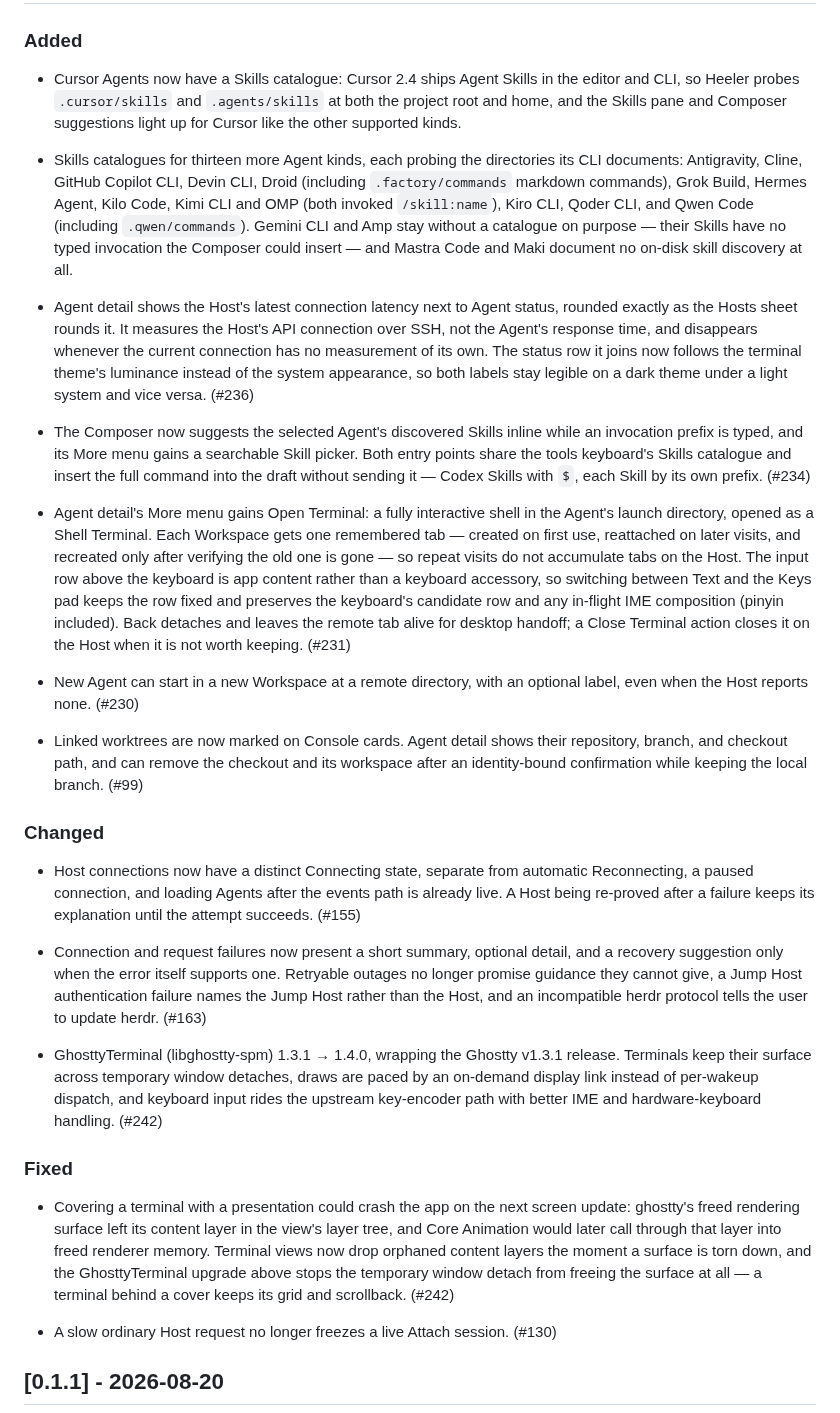
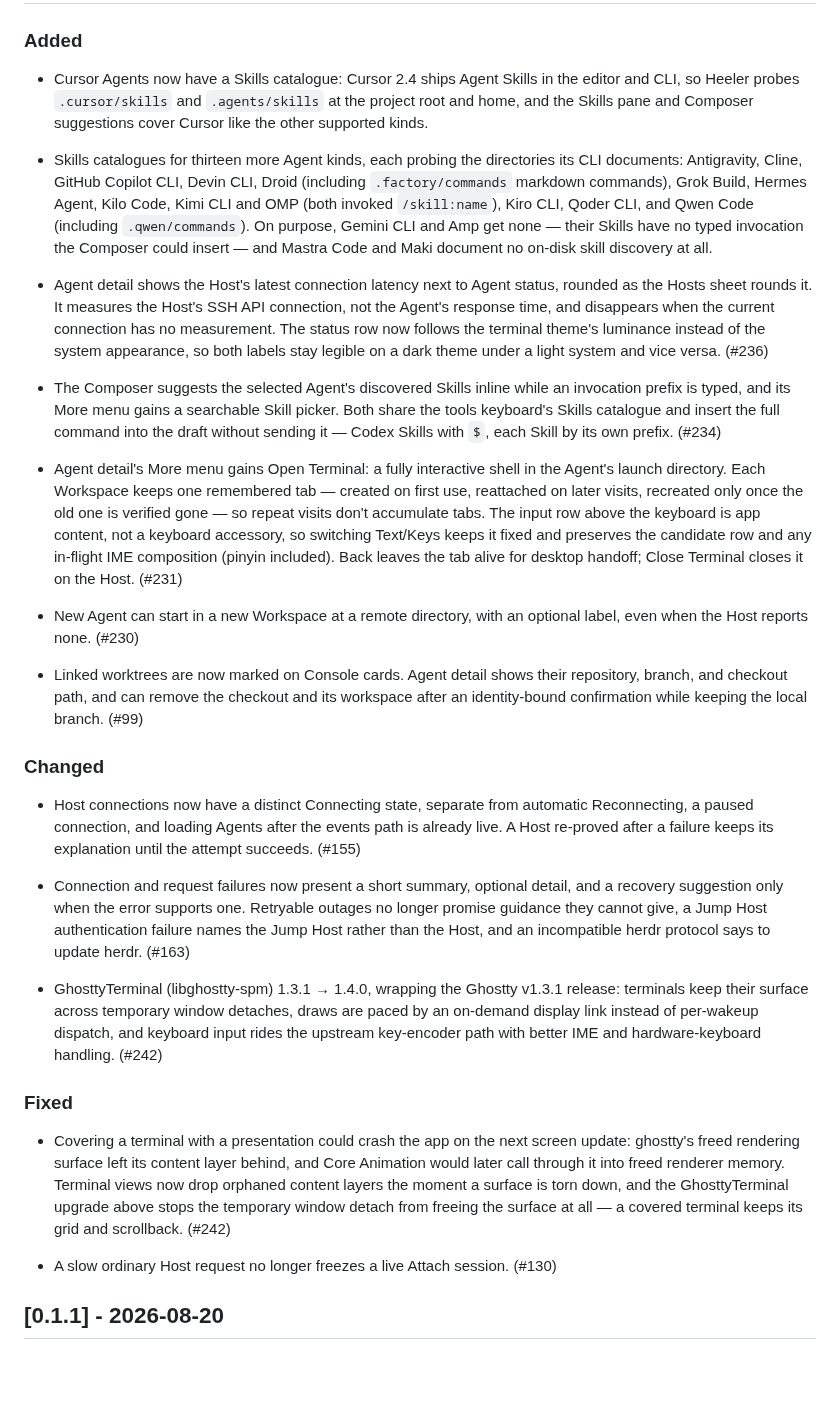
Before and after one commit to ZingerLittleBee/Heeler, a Markdown page: CHANGELOG.md, the part around the change. GitHub-like rendering; blank space fills up the shorter version.

Commit message:
docs: tighten unreleased changelog wording

```diff
--- a/CHANGELOG.md
+++ b/CHANGELOG.md
@@ -11,44 +11,40 @@ Entries reference the issue that motivated them.
 
 - Cursor Agents now have a Skills catalogue: Cursor 2.4 ships Agent Skills
   in the editor and CLI, so Heeler probes `.cursor/skills` and
-  `.agents/skills` at both the project root and home, and the Skills pane
-  and Composer suggestions light up for Cursor like the other supported
-  kinds.
+  `.agents/skills` at the project root and home, and the Skills pane and
+  Composer suggestions cover Cursor like the other supported kinds.
 
 - Skills catalogues for thirteen more Agent kinds, each probing the
   directories its CLI documents: Antigravity, Cline, GitHub Copilot CLI,
   Devin CLI, Droid (including `.factory/commands` markdown commands), Grok
   Build, Hermes Agent, Kilo Code, Kimi CLI and OMP (both invoked
   `/skill:name`), Kiro CLI, Qoder CLI, and Qwen Code (including
-  `.qwen/commands`). Gemini CLI and Amp stay without a catalogue on
-  purpose — their Skills have no typed invocation the Composer could
-  insert — and Mastra Code and Maki document no on-disk skill discovery
-  at all.
+  `.qwen/commands`). On purpose, Gemini CLI and Amp get none — their Skills
+  have no typed invocation the Composer could insert — and Mastra Code and
+  Maki document no on-disk skill discovery at all.
 
 - Agent detail shows the Host's latest connection latency next to Agent
-  status, rounded exactly as the Hosts sheet rounds it. It measures the Host's
-  API connection over SSH, not the Agent's response time, and disappears
-  whenever the current connection has no measurement of its own. The status
-  row it joins now follows the terminal theme's luminance instead of the
-  system appearance, so both labels stay legible on a dark theme under a
-  light system and vice versa. (#236)
+  status, rounded as the Hosts sheet rounds it. It measures the Host's SSH
+  API connection, not the Agent's response time, and disappears when the
+  current connection has no measurement. The status row now follows the
+  terminal theme's luminance instead of the system appearance, so both
+  labels stay legible on a dark theme under a light system and vice
+  versa. (#236)
 
-- The Composer now suggests the selected Agent's discovered Skills inline
-  while an invocation prefix is typed, and its More menu gains a searchable
-  Skill picker. Both entry points share the tools keyboard's Skills
-  catalogue and insert the full command into the draft without sending it —
-  Codex Skills with `$`, each Skill by its own prefix. (#234)
+- The Composer suggests the selected Agent's discovered Skills inline while
+  an invocation prefix is typed, and its More menu gains a searchable Skill
+  picker. Both share the tools keyboard's Skills catalogue and insert the
+  full command into the draft without sending it — Codex Skills with `$`,
+  each Skill by its own prefix. (#234)
 
 - Agent detail's More menu gains Open Terminal: a fully interactive shell in
-  the Agent's launch directory, opened as a Shell Terminal. Each Workspace
-  gets one remembered tab — created on first use, reattached on later visits,
-  and recreated only after verifying the old one is gone — so repeat visits
-  do not accumulate tabs on the Host. The input row above the keyboard is app
-  content rather than a keyboard accessory, so switching between Text and the
-  Keys pad keeps the row fixed and preserves the keyboard's candidate row and
-  any in-flight IME composition (pinyin included). Back detaches and leaves
-  the remote tab alive for desktop handoff; a Close Terminal action closes it
-  on the Host when it is not worth keeping. (#231)
+  the Agent's launch directory. Each Workspace keeps one remembered tab —
+  created on first use, reattached on later visits, recreated only once the
+  old one is verified gone — so repeat visits don't accumulate tabs. The
+  input row above the keyboard is app content, not a keyboard accessory, so
+  switching Text/Keys keeps it fixed and preserves the candidate row and any
+  in-flight IME composition (pinyin included). Back leaves the tab alive for
+  desktop handoff; Close Terminal closes it on the Host. (#231)
 
 - New Agent can start in a new Workspace at a remote directory, with an
   optional label, even when the Host reports none. (#230)
@@ -62,17 +58,17 @@ Entries reference the issue that motivated them.
 
 - Host connections now have a distinct Connecting state, separate from
   automatic Reconnecting, a paused connection, and loading Agents after the
-  events path is already live. A Host being re-proved after a failure keeps
-  its explanation until the attempt succeeds. (#155)
+  events path is already live. A Host re-proved after a failure keeps its
+  explanation until the attempt succeeds. (#155)
 
 - Connection and request failures now present a short summary, optional
-  detail, and a recovery suggestion only when the error itself supports one.
+  detail, and a recovery suggestion only when the error supports one.
   Retryable outages no longer promise guidance they cannot give, a Jump Host
   authentication failure names the Jump Host rather than the Host, and an
-  incompatible herdr protocol tells the user to update herdr. (#163)
+  incompatible herdr protocol says to update herdr. (#163)
 
 - GhosttyTerminal (libghostty-spm) 1.3.1 → 1.4.0, wrapping the Ghostty
-  v1.3.1 release. Terminals keep their surface across temporary window
+  v1.3.1 release: terminals keep their surface across temporary window
   detaches, draws are paced by an on-demand display link instead of
   per-wakeup dispatch, and keyboard input rides the upstream key-encoder
   path with better IME and hardware-keyboard handling. (#242)
@@ -80,12 +76,12 @@ Entries reference the issue that motivated them.
 ### Fixed
 
 - Covering a terminal with a presentation could crash the app on the next
-  screen update: ghostty's freed rendering surface left its content layer in
-  the view's layer tree, and Core Animation would later call through that
-  layer into freed renderer memory. Terminal views now drop orphaned content
-  layers the moment a surface is torn down, and the GhosttyTerminal upgrade
-  above stops the temporary window detach from freeing the surface at all —
-  a terminal behind a cover keeps its grid and scrollback. (#242)
+  screen update: ghostty's freed rendering surface left its content layer
+  behind, and Core Animation would later call through it into freed renderer
+  memory. Terminal views now drop orphaned content layers the moment a
+  surface is torn down, and the GhosttyTerminal upgrade above stops the
+  temporary window detach from freeing the surface at all — a covered
+  terminal keeps its grid and scrollback. (#242)
 
 - A slow ordinary Host request no longer freezes a live Attach session. (#130)
 
```
